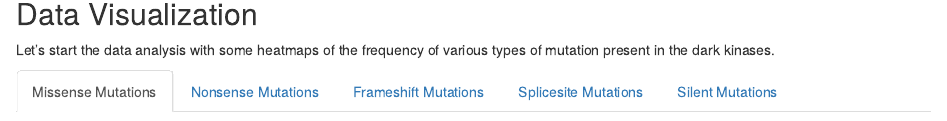
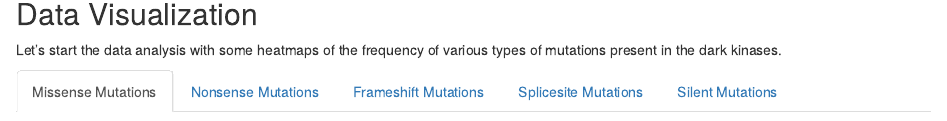
Before and after one commit to IDG-Kinase/TCGA_Kinase_Analysis, an R Markdown document (mutant_analysis/Kinase_mutant_analysis.Rmd): the page in a window 1100 px wide, from 920 px down. Rendered offline with R 4.5, knitr and Pandoc, with nearby package versions; some code elsewhere in the file could not run offline.

Commit message:
typo correction

```diff
--- a/mutant_analysis/Kinase_mutant_analysis.Rmd
+++ b/mutant_analysis/Kinase_mutant_analysis.Rmd
@@ -99,7 +99,7 @@ readr::write_csv(kinase_mutation_freq,here('mutant_analysis','data','kinase_muta
 
 ## Data Visualization {.tabset}
 
-Let's start the data analysis with some heatmaps of the frequency of various types of mutation present in the dark kinases.
+Let's start the data analysis with some heatmaps of the frequency of various types of mutations present in the dark kinases.
 
 ### Missense Mutations
 
```
